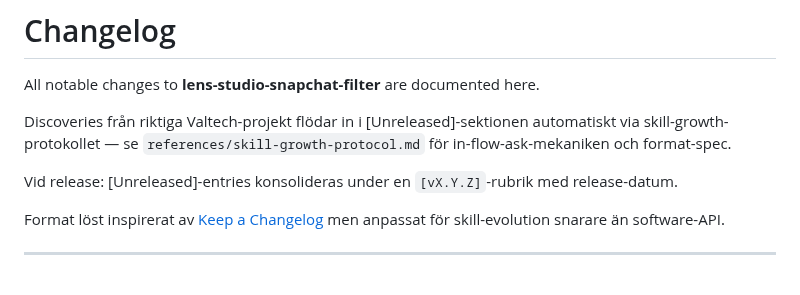
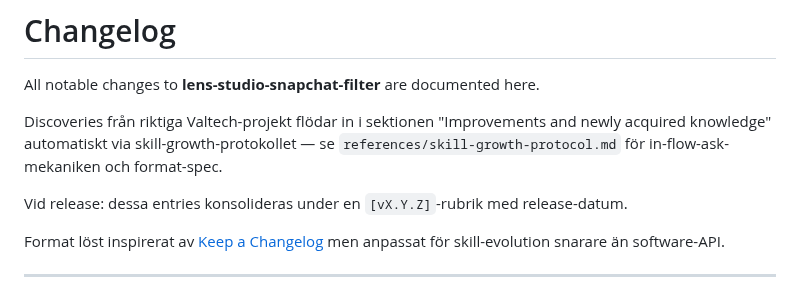
Before and after one commit to niklazhallberg/valtech-radon-lens-studio-skill, a Markdown page: CHANGELOG.md, the part around the change. GitHub-like rendering.

Commit message:
docs: CHANGELOG intro text consistency for v0.7.4 section rename

```diff
--- a/CHANGELOG.md
+++ b/CHANGELOG.md
@@ -2,11 +2,12 @@
 
 All notable changes to **lens-studio-snapchat-filter** are documented here.
 
-Discoveries från riktiga Valtech-projekt flödar in i [Unreleased]-sektionen
-automatiskt via skill-growth-protokollet — se `references/skill-growth-protocol.md`
+Discoveries från riktiga Valtech-projekt flödar in i sektionen
+"Improvements and newly acquired knowledge" automatiskt via
+skill-growth-protokollet — se `references/skill-growth-protocol.md`
 för in-flow-ask-mekaniken och format-spec.
 
-Vid release: [Unreleased]-entries konsolideras under en `[vX.Y.Z]`-rubrik
+Vid release: dessa entries konsolideras under en `[vX.Y.Z]`-rubrik
 med release-datum.
 
 Format löst inspirerat av [Keep a Changelog](https://keepachangelog.com/) men
```
